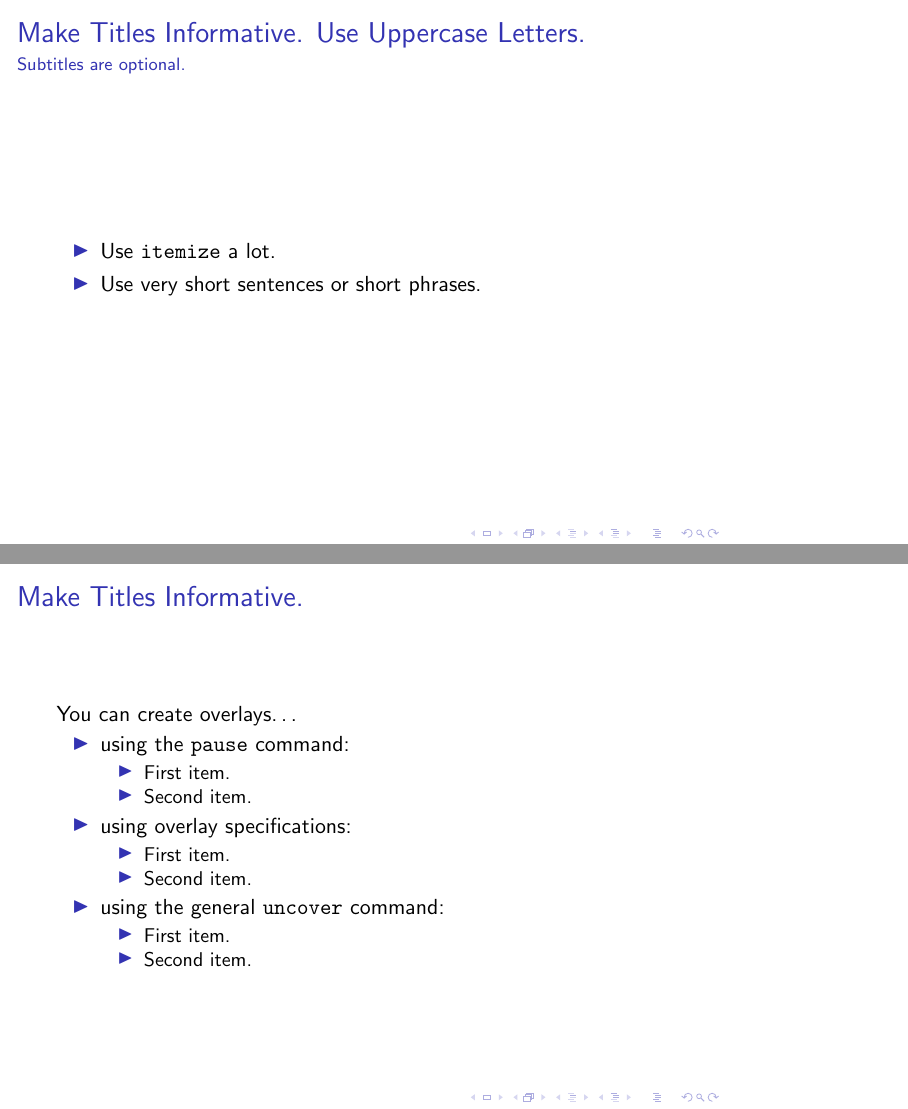
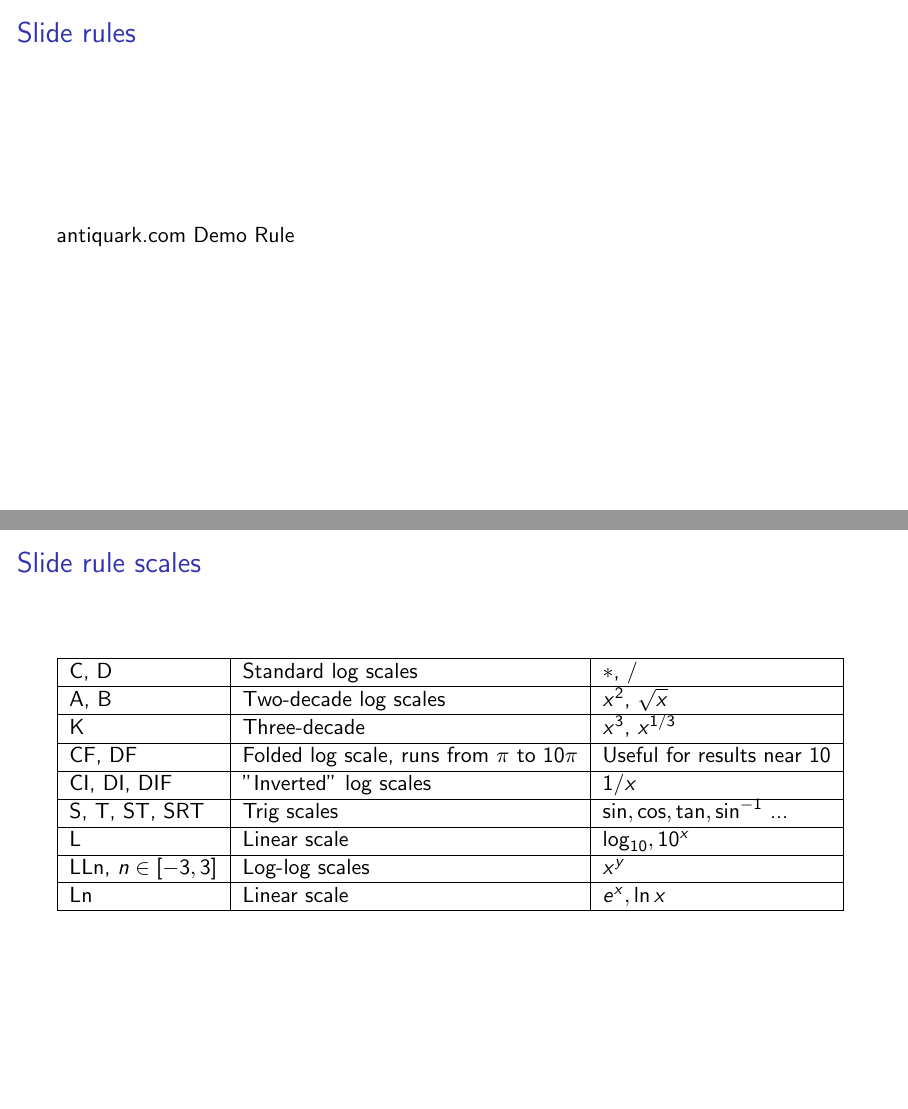
Before and after one commit to mittonk/fortran_sliderules, LaTeX slides (fortran_sliderules.tex): pages 8 and 14 of 17 before the commit and pages 8 and 9 of 12 after it, joined at a grey line, the shorter picture padded with empty space. Compiled offline with pdfLaTeX.

Commit message:
Slide rule images.

```diff
--- a/fortran_sliderules.tex
+++ b/fortran_sliderules.tex
@@ -1,4 +1,4 @@
-\documentclass{beamer}
+\documentclass[aspectratio=169]{beamer}
 \usepackage{listings}
 \usepackage{tabulary}
 \usepackage{bm}
@@ -14,6 +14,8 @@
   % or whatever (possibly just delete it)
 }
 
+
+\beamertemplatenavigationsymbolsempty
 
 % http://tex.stackexchange.com/questions/160825/modifying-margins-for-one-slide
 \newcommand\Wider[2][3em]{%
@@ -171,46 +174,58 @@ C      Initialize the output array.
     \end{tabulary}
 \end{frame}
 
-\begin{frame}{Make Titles Informative. Use Uppercase Letters.}{Subtitles are optional.}
-  % - A title should summarize the slide in an understandable fashion
-  %   for anyone how does not follow everything on the slide itself.
-
-  \begin{itemize}
-  \item
-    Use \texttt{itemize} a lot.
-  \item
-    Use very short sentences or short phrases.
-  \end{itemize}
+\begin{frame}{Slide rules}
+    \href{http://www.antiquark.com/sliderule/sim/160es/virtual-160-es.html}{antiquark.com Demo Rule}
 \end{frame}
 
-\begin{frame}{Make Titles Informative.}
+\begin{frame}{Slide rule scales}
+    \begin{tabulary}{\textwidth}{|L|L|L|}
+        \hline
+        C, D &
+        Standard log scales &
+        $*$, $/$ \\
+        \hline
 
-  You can create overlays\dots
-  \begin{itemize}
-  \item using the \texttt{pause} command:
-    \begin{itemize}
-    \item
-      First item.
-      \pause
-    \item
-      Second item.
-    \end{itemize}
-  \item
-    using overlay specifications:
-    \begin{itemize}
-    \item<3->
-      First item.
-    \item<4->
-      Second item.
-    \end{itemize}
-  \item
-    using the general \texttt{uncover} command:
-    \begin{itemize}
-      \uncover<5->{\item
-        First item.}
-      \uncover<6->{\item
-        Second item.}
-    \end{itemize}
-  \end{itemize}
+        A, B &
+        Two-decade log scales &
+        $x^2$, $\sqrt{x}$ \\
+        \hline
+
+        K &
+        Three-decade &
+        $x^3$, $x^{1/3}$ \\
+        \hline
+
+        CF, DF &
+        Folded log scale, runs from $\pi$ to $10\pi$ &
+        Useful for results near 10 \\
+        \hline
+
+        CI, DI, DIF &
+        "Inverted" log scales &
+        $1/x$ \\
+        \hline
+
+        S, T, ST, SRT &
+        Trig scales &
+        $\sin, \cos, \tan, \sin^{-1}$ ... \\
+        \hline
+
+        L &
+        Linear scale &
+        $\log_{10}, 10^x$ \\
+        \hline
+
+        LLn, $n \in [-3, 3]$ &
+        Log-log scales &
+        $x^y$ \\
+        \hline
+
+        Ln &
+        Linear scale &
+        $e^x, \ln x$ \\
+        \hline
+
+    \end{tabulary}
 \end{frame}
 
@@ -219,2 +242 @@ C      Initialize the output array.
 
-\begin{frame}{Make Titles Informative.}
@@ -221,3 +258,2 @@ C      Initialize the output array.
 \end{frame}
 
-\begin{frame}{Make Titles Informative.}
```
Also changed, not shown: images/hpmuseum_cylindrical.jpg (added), images/wikimedia_circular_slide_rule.jpg (added), fortran_sliderules.tex (71 more changed lines), 1 other file.
